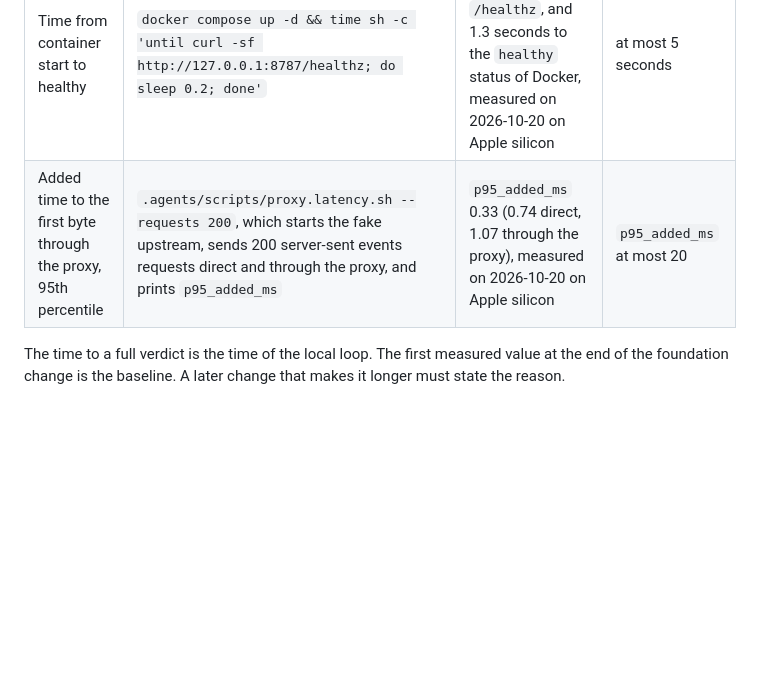
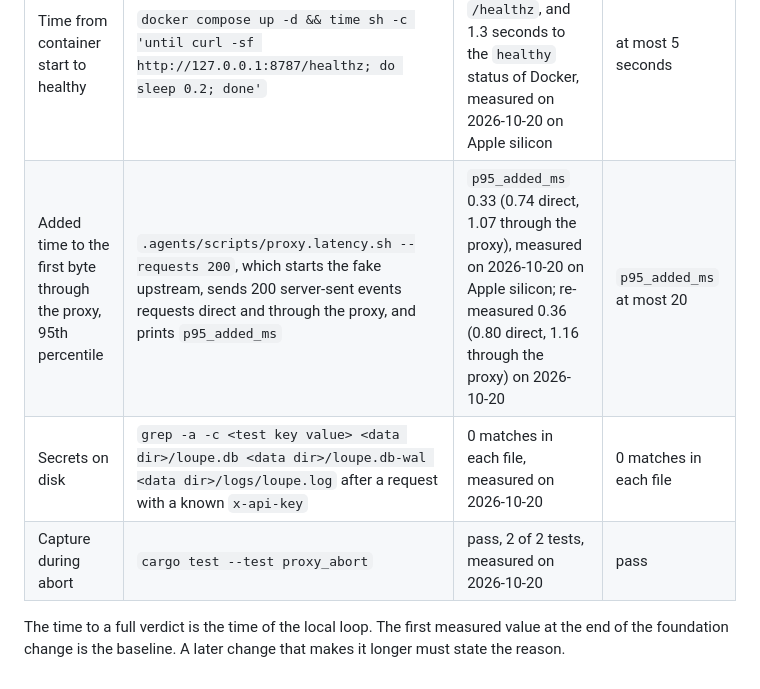
Before and after one commit to desek/agentloupe, a Markdown page: docs/specification/operations.md, the part around the change. Rendered like a GitHub page; blank space fills up the shorter version.

Commit message:
checkpoint(CR-0002): record proxy scenarios and measured targets

```diff
--- a/docs/specification/operations.md
+++ b/docs/specification/operations.md
@@ -72,6 +72,8 @@ Each entry point has `--help`, a machine output by default, and `--human` for th
 | Verdict result | `.agents/scripts/pipeline.verdict.sh; echo $?` | exit code 0, every stage `status: passed`, measured on 2026-10-20 | exit code 0, every stage `status: passed` |
 | Time to a full verdict, warm cache | total time that `pipeline.verdict.sh` prints, second run | 1.9 seconds, measured on 2026-10-20 on Apple silicon | at most 180 seconds |
 | Time from container start to healthy | `docker compose up -d && time sh -c 'until curl -sf http://127.0.0.1:8787/healthz; do sleep 0.2; done'` | 0.02 seconds to the first 200 from `/healthz`, and 1.3 seconds to the `healthy` status of Docker, measured on 2026-10-20 on Apple silicon | at most 5 seconds |
-| Added time to the first byte through the proxy, 95th percentile | `.agents/scripts/proxy.latency.sh --requests 200`, which starts the fake upstream, sends 200 server-sent events requests direct and through the proxy, and prints `p95_added_ms` | `p95_added_ms` 0.33 (0.74 direct, 1.07 through the proxy), measured on 2026-10-20 on Apple silicon | `p95_added_ms` at most 20 |
+| Added time to the first byte through the proxy, 95th percentile | `.agents/scripts/proxy.latency.sh --requests 200`, which starts the fake upstream, sends 200 server-sent events requests direct and through the proxy, and prints `p95_added_ms` | `p95_added_ms` 0.33 (0.74 direct, 1.07 through the proxy), measured on 2026-10-20 on Apple silicon; re-measured 0.36 (0.80 direct, 1.16 through the proxy) on 2026-10-20 | `p95_added_ms` at most 20 |
+| Secrets on disk | `grep -a -c <test key value> <data dir>/loupe.db <data dir>/loupe.db-wal <data dir>/logs/loupe.log` after a request with a known `x-api-key` | 0 matches in each file, measured on 2026-10-20 | 0 matches in each file |
+| Capture during abort | `cargo test --test proxy_abort` | pass, 2 of 2 tests, measured on 2026-10-20 | pass |
 
 The time to a full verdict is the time of the local loop. The first measured value at the end of the foundation change is the baseline. A later change that makes it longer must state the reason.
```
Also changed, not shown: .agents/scenarios/proxy.redaction.md (added, +35 -0 lines), .agents/scenarios/proxy.stream.md (added, +36 -0 lines).
